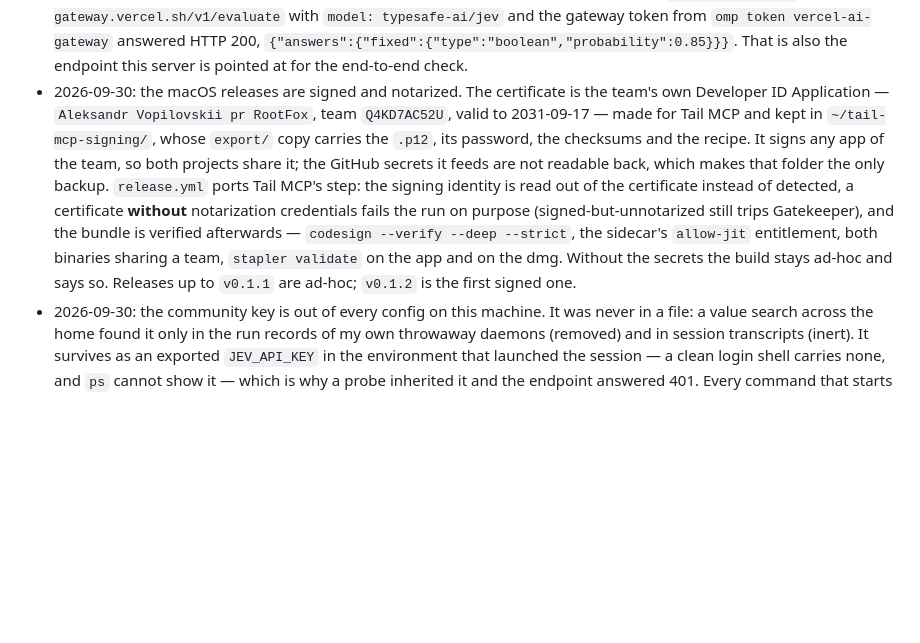
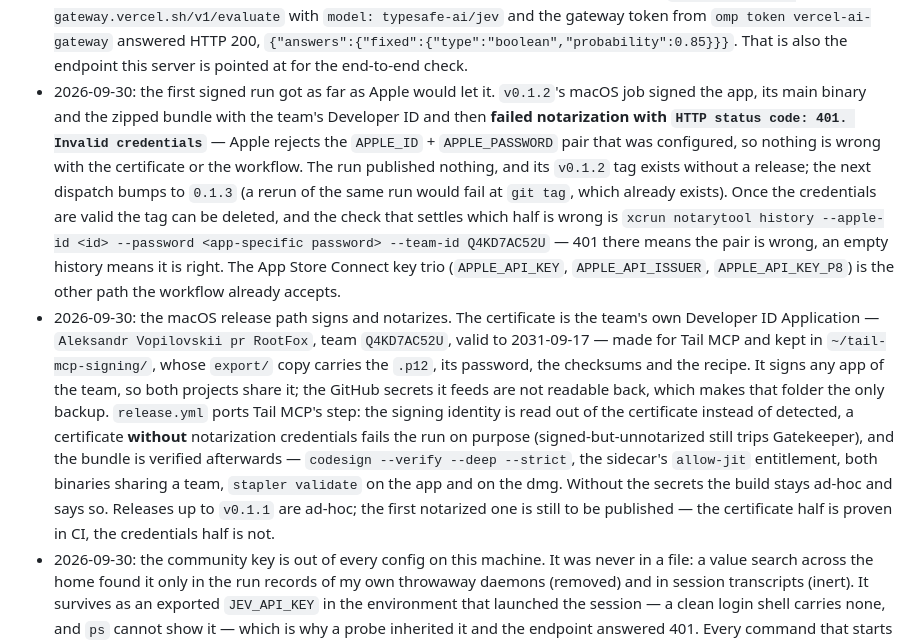
Before and after one commit to rtf6x/jev-mcp, a Markdown page: docs/plans/jev-mcp.md, the part around the change. Drawn GitHub-style; blank space fills up the shorter version.

Commit message:
Record the notarization 401 on the first signed run
The certificate half works in CI: the macOS job signed the app, its main binary and the zipped bundle with the team's Developer ID. Apple then rejected the notarization credentials with HTTP 401, so the run published nothing and left a v0.1.2 tag without a release. The plan names the check that settles which half is wrong and the App Store Connect key trio as the alternative.

```diff
--- a/docs/plans/jev-mcp.md
+++ b/docs/plans/jev-mcp.md
@@ -139,7 +139,18 @@ Endpoint examples (used verbatim):
   `POST https://ai-gateway.vercel.sh/v1/evaluate` with `model: typesafe-ai/jev` and the gateway
   token from `omp token vercel-ai-gateway` answered HTTP 200, `{"answers":{"fixed":{"type":"boolean","probability":0.85}}}`.
   That is also the endpoint this server is pointed at for the end-to-end check.
-- 2026-09-30: the macOS releases are signed and notarized. The certificate is the team's own
+- 2026-09-30: the first signed run got as far as Apple would let it. `v0.1.2`'s macOS job signed
+  the app, its main binary and the zipped bundle with the team's Developer ID and then **failed
+  notarization with `HTTP status code: 401. Invalid credentials`** — Apple rejects the
+  `APPLE_ID` + `APPLE_PASSWORD` pair that was configured, so nothing is wrong with the certificate
+  or the workflow. The run published nothing, and its `v0.1.2` tag exists without a release; the
+  next dispatch bumps to `0.1.3` (a rerun of the same run would fail at `git tag`, which already
+  exists). Once the credentials are valid the tag can be deleted, and the check that settles which
+  half is wrong is `xcrun notarytool history --apple-id <id> --password <app-specific password>
+  --team-id Q4KD7AC52U` — 401 there means the pair is wrong, an empty history means it is right.
+  The App Store Connect key trio (`APPLE_API_KEY`, `APPLE_API_ISSUER`, `APPLE_API_KEY_P8`) is the
+  other path the workflow already accepts.
+- 2026-09-30: the macOS release path signs and notarizes. The certificate is the team's own
   Developer ID Application — `Aleksandr Vopilovskii pr RootFox`, team `Q4KD7AC52U`, valid to
   2031-09-17 — made for Tail MCP and kept in `~/tail-mcp-signing/`, whose `export/` copy carries
   the `.p12`, its password, the checksums and the recipe. It signs any app of the team, so both
@@ -149,8 +160,8 @@ Endpoint examples (used verbatim):
   run on purpose (signed-but-unnotarized still trips Gatekeeper), and the bundle is verified
   afterwards — `codesign --verify --deep --strict`, the sidecar's `allow-jit` entitlement, both
   binaries sharing a team, `stapler validate` on the app and on the dmg. Without the secrets the
-  build stays ad-hoc and says so. Releases up to `v0.1.1` are ad-hoc; `v0.1.2` is the first
-  signed one.
+  build stays ad-hoc and says so. Releases up to `v0.1.1` are ad-hoc; the first notarized one is
+  still to be published — the certificate half is proven in CI, the credentials half is not.
 - 2026-09-30: the community key is out of every config on this machine. It was never in a file:
   a value search across the home found it only in the run records of my own throwaway daemons
   (removed) and in session transcripts (inert). It survives as an exported `JEV_API_KEY` in the
```
